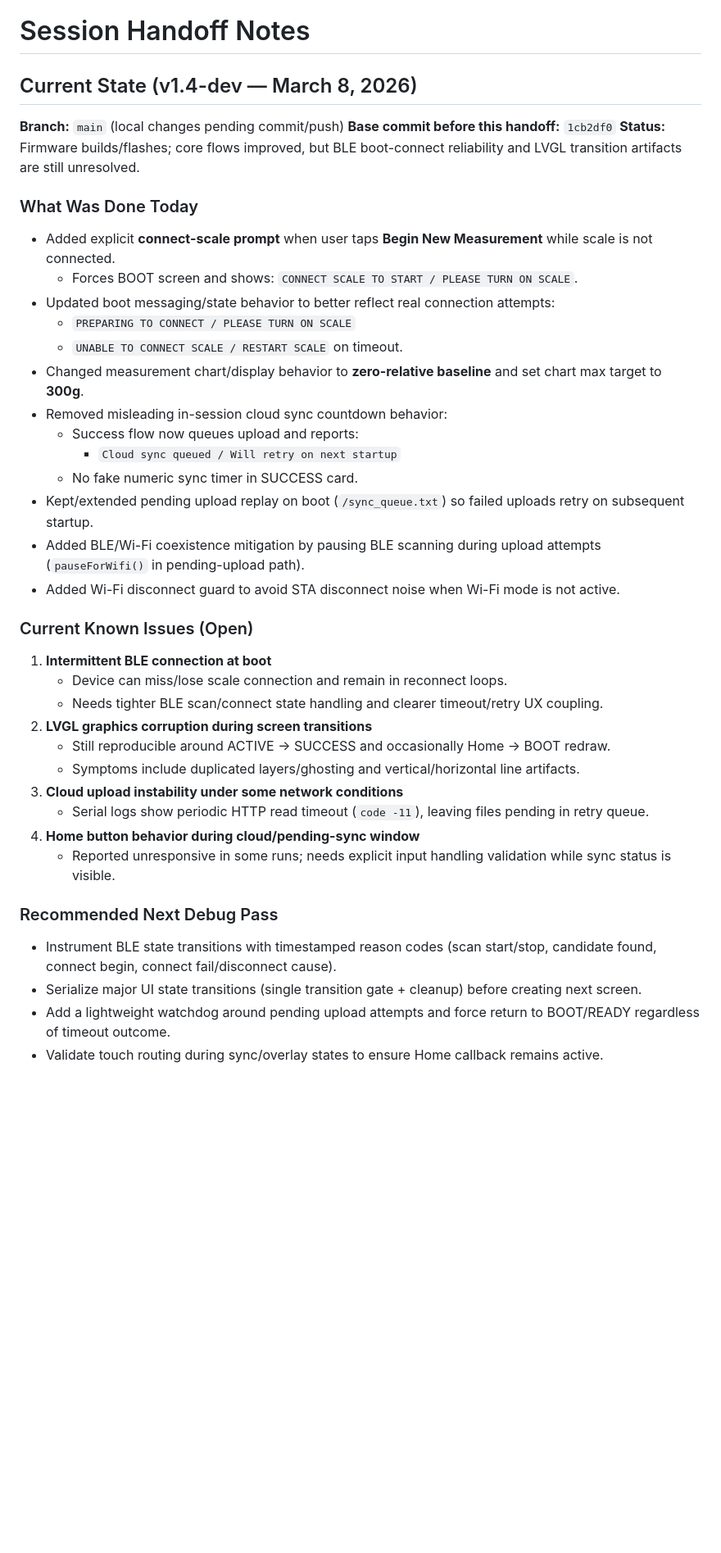
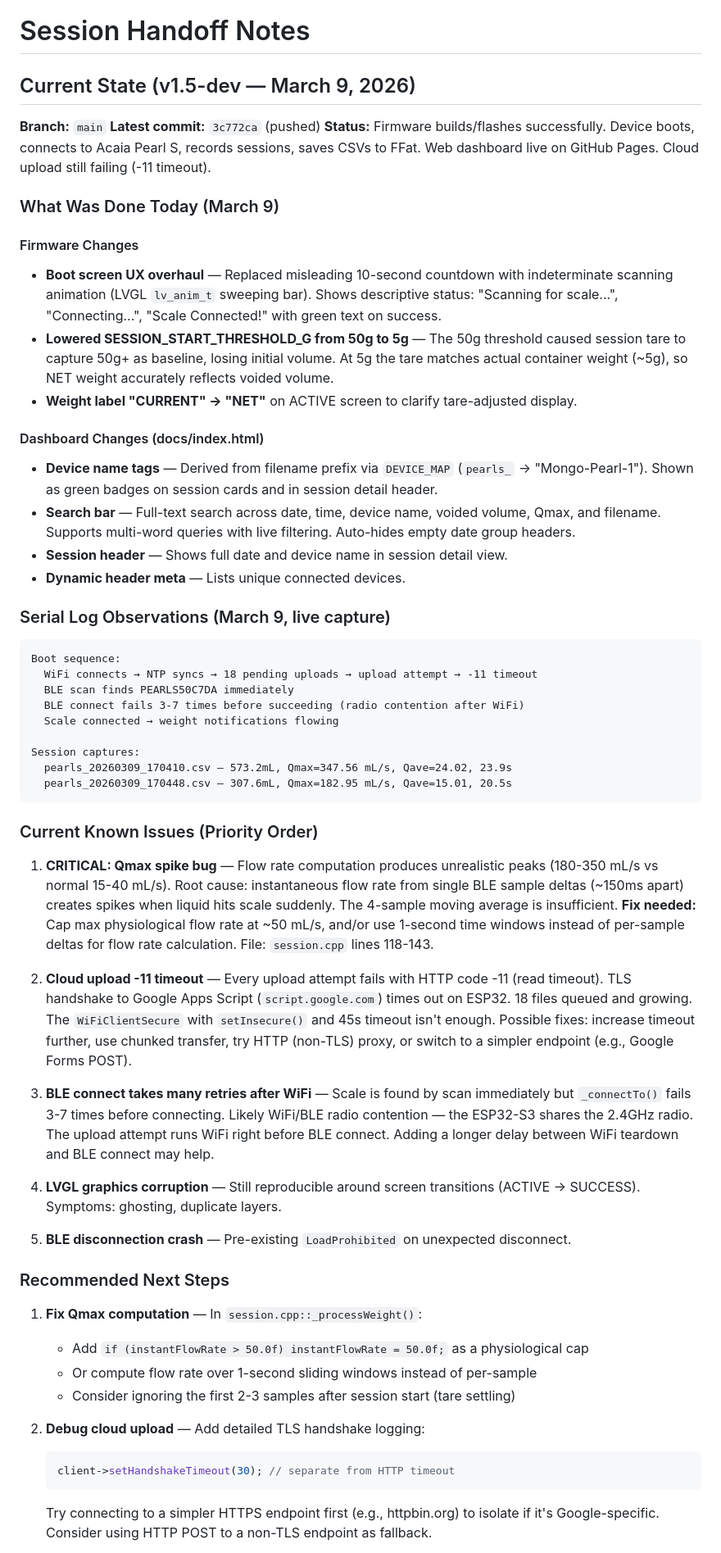
Before and after one commit to turzoturzo/Tio_Ivan_uro_flow_7_inch, a Markdown page: SESSION_NOTES.md, the part around one of its changes. Shown at 82% size. GitHub-like rendering; blank space fills up the shorter version.

Commit message:
docs: update handoff notes with serial log findings and Qmax bug
- Document v1.5-dev state: boot animation, 5g threshold, dashboard search
- Add serial log observations: upload -11 timeout, BLE reconnect pattern
- Identify CRITICAL Qmax spike bug (180-350 mL/s vs expected 15-40)
- Prioritize known issues: Qmax fix, cloud upload, BLE radio contention
- Add recommended next steps with specific code locations and fixes
- Update constants table with current values

Co-Authored-By: Claude Opus 4.6 <noreply@anthropic.com>

````diff
--- a/SESSION_NOTES.md
+++ b/SESSION_NOTES.md
@@ -1,43 +1,60 @@
 # Session Handoff Notes
 
-## Current State (v1.4-dev — March 8, 2026)
+## Current State (v1.5-dev — March 9, 2026)
 
-**Branch:** `main` (local changes pending commit/push)
-**Base commit before this handoff:** `1cb2df0`
-**Status:** Firmware builds/flashes; core flows improved, but BLE boot-connect reliability and LVGL transition artifacts are still unresolved.
+**Branch:** `main`
+**Latest commit:** `3c772ca` (pushed)
+**Status:** Firmware builds/flashes successfully. Device boots, connects to Acaia Pearl S, records sessions, saves CSVs to FFat. Web dashboard live on GitHub Pages. Cloud upload still failing (-11 timeout).
 
-### What Was Done Today
+### What Was Done Today (March 9)
 
-- Added explicit **connect-scale prompt** when user taps **Begin New Measurement** while scale is not connected.
-  - Forces BOOT screen and shows: `CONNECT SCALE TO START / PLEASE TURN ON SCALE`.
-- Updated boot messaging/state behavior to better reflect real connection attempts:
-  - `PREPARING TO CONNECT / PLEASE TURN ON SCALE`
-  - `UNABLE TO CONNECT SCALE / RESTART SCALE` on timeout.
-- Changed measurement chart/display behavior to **zero-relative baseline** and set chart max target to **300g**.
-- Removed misleading in-session cloud sync countdown behavior:
-  - Success flow now queues upload and reports:
-    - `Cloud sync queued / Will retry on next startup`
-  - No fake numeric sync timer in SUCCESS card.
-- Kept/extended pending upload replay on boot (`/sync_queue.txt`) so failed uploads retry on subsequent startup.
-- Added BLE/Wi-Fi coexistence mitigation by pausing BLE scanning during upload attempts (`pauseForWifi()` in pending-upload path).
-- Added Wi-Fi disconnect guard to avoid STA disconnect noise when Wi-Fi mode is not active.
+#### Firmware Changes
+- **Boot screen UX overhaul** — Replaced misleading 10-second countdown with indeterminate scanning animation (LVGL `lv_anim_t` sweeping bar). Shows descriptive status: "Scanning for scale...", "Connecting...", "Scale Connected!" with green text on success.
+- **Lowered SESSION_START_THRESHOLD_G from 50g to 5g** — The 50g threshold caused session tare to capture 50g+ as baseline, losing initial volume. At 5g the tare matches actual container weight (~5g), so NET weight accurately reflects voided volume.
+- **Weight label "CURRENT" → "NET"** on ACTIVE screen to clarify tare-adjusted display.
 
-### Current Known Issues (Open)
+#### Dashboard Changes (docs/index.html)
+- **Device name tags** — Derived from filename prefix via `DEVICE_MAP` (`pearls_` → "Mongo-Pearl-1"). Shown as green badges on session cards and in session detail header.
+- **Search bar** — Full-text search across date, time, device name, voided volume, Qmax, and filename. Supports multi-word queries with live filtering. Auto-hides empty date group headers.
+- **Session header** — Shows full date and device name in session detail view.
+- **Dynamic header meta** — Lists unique connected devices.
 
-1. **Intermittent BLE connection at boot**
-   - Device can miss/lose scale connection and remain in reconnect loops.
-   - Needs tighter BLE scan/connect state handling and clearer timeout/retry UX coupling.
-2. **LVGL graphics corruption during screen transitions**
-   - Still reproducible around ACTIVE → SUCCESS and occasionally Home → BOOT redraw.
-   - Symptoms include duplicated layers/ghosting and vertical/horizontal line artifacts.
-3. **Cloud upload instability under some network conditions**
-   - Serial logs show periodic HTTP read timeout (`code -11`), leaving files pending in retry queue.
-4. **Home button behavior during cloud/pending-sync window**
-   - Reported unresponsive in some runs; needs explicit input handling validation while sync status is visible.
+### Serial Log Observations (March 9, live capture)
 
-### Recommended Next Debug Pass
+```
+Boot sequence:
+  WiFi connects → NTP syncs → 18 pending uploads → upload attempt → -11 timeout
+  BLE scan finds PEARLS50C7DA immediately
+  BLE connect fails 3-7 times before succeeding (radio contention after WiFi)
+  Scale connected → weight notifications flowing
 
-- Instrument BLE state transitions with timestamped reason codes (scan start/stop, candidate found, connect begin, connect fail/disconnect cause).
-- Serialize major UI state transitions (single transition gate + cleanup) before creating next screen.
-- Add a lightweight watchdog around pending upload attempts and force return to BOOT/READY regardless of timeout outcome.
-- Validate touch routing during sync/overlay states to ensure Home callback remains active.
+Session captures:
+  pearls_20260309_170410.csv — 573.2mL, Qmax=347.56 mL/s, Qave=24.02, 23.9s
+  pearls_20260309_170448.csv — 307.6mL, Qmax=182.95 mL/s, Qave=15.01, 20.5s
+```
+
+### Current Known Issues (Priority Order)
+
+1. **CRITICAL: Qmax spike bug** — Flow rate computation produces unrealistic peaks (180-350 mL/s vs normal 15-40 mL/s). Root cause: instantaneous flow rate from single BLE sample deltas (~150ms apart) creates spikes when liquid hits scale suddenly. The 4-sample moving average is insufficient. **Fix needed:** Cap max physiological flow rate at ~50 mL/s, and/or use 1-second time windows instead of per-sample deltas for flow rate calculation. File: `session.cpp` lines 118-143.
+
+2. **Cloud upload -11 timeout** — Every upload attempt fails with HTTP code -11 (read timeout). TLS handshake to Google Apps Script (`script.google.com`) times out on ESP32. 18 files queued and growing. The `WiFiClientSecure` with `setInsecure()` and 45s timeout isn't enough. Possible fixes: increase timeout further, use chunked transfer, try HTTP (non-TLS) proxy, or switch to a simpler endpoint (e.g., Google Forms POST).
+
+3. **BLE connect takes many retries after WiFi** — Scale is found by scan immediately but `_connectTo()` fails 3-7 times before connecting. Likely WiFi/BLE radio contention — the ESP32-S3 shares the 2.4GHz radio. The upload attempt runs WiFi right before BLE connect. Adding a longer delay between WiFi teardown and BLE connect may help.
+
+4. **LVGL graphics corruption** — Still reproducible around screen transitions (ACTIVE → SUCCESS). Symptoms: ghosting, duplicate layers.
+
+5. **BLE disconnection crash** — Pre-existing `LoadProhibited` on unexpected disconnect.
+
+### Recommended Next Steps
+
+1. **Fix Qmax computation** — In `session.cpp::_processWeight()`:
+   - Add `if (instantFlowRate > 50.0f) instantFlowRate = 50.0f;` as a physiological cap
+   - Or compute flow rate over 1-second sliding windows instead of per-sample
+   - Consider ignoring the first 2-3 samples after session start (tare settling)
+
+2. **Debug cloud upload** — Add detailed TLS handshake logging:
+   ```cpp
+   client->setHandshakeTimeout(30); // separate from HTTP timeout
+   ```
+   Try connecting to a simpler HTTPS endpoint first (e.g., httpbin.org) to isolate if it's Google-specific. Consider using HTTP POST to a non-TLS endpoint as fallback.
+
````
Also changed, not shown: other parts of SESSION_NOTES.md (+17 -1 lines).
